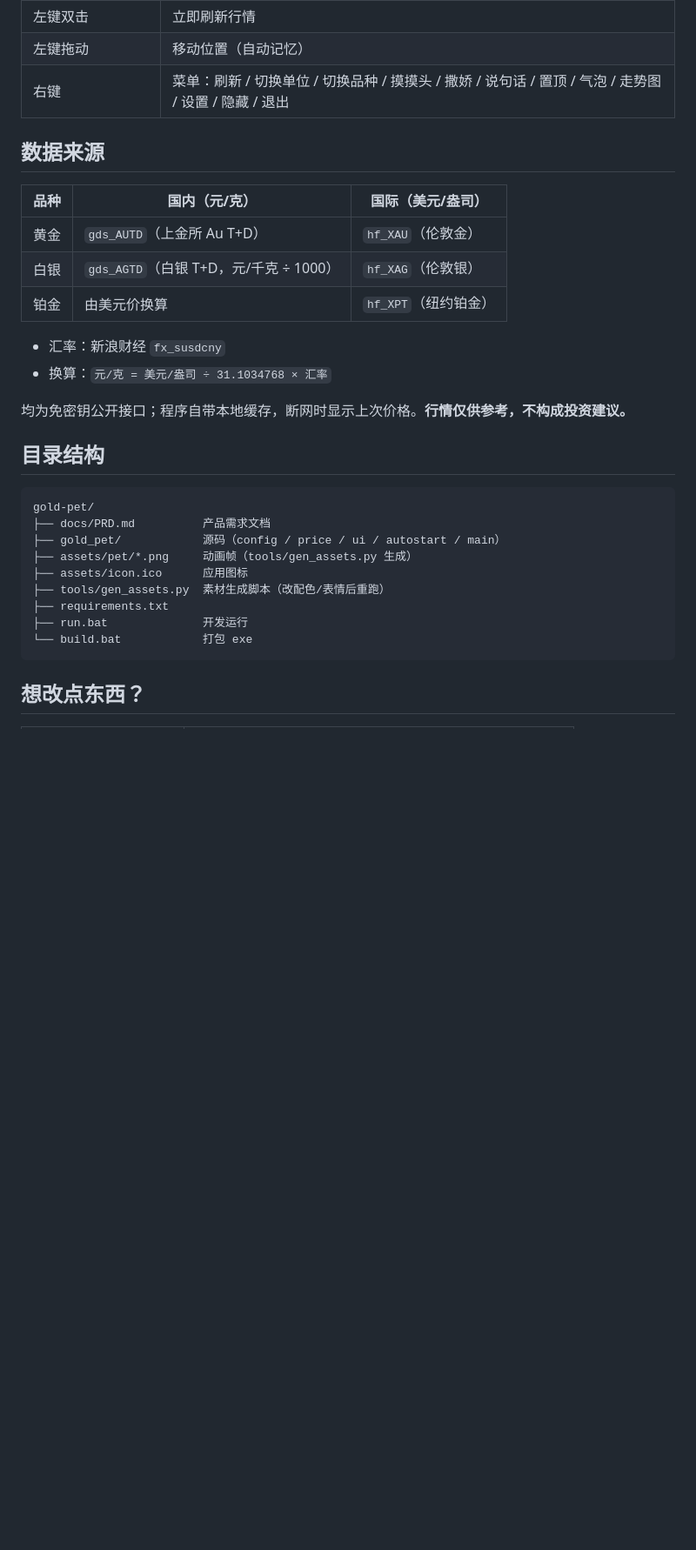
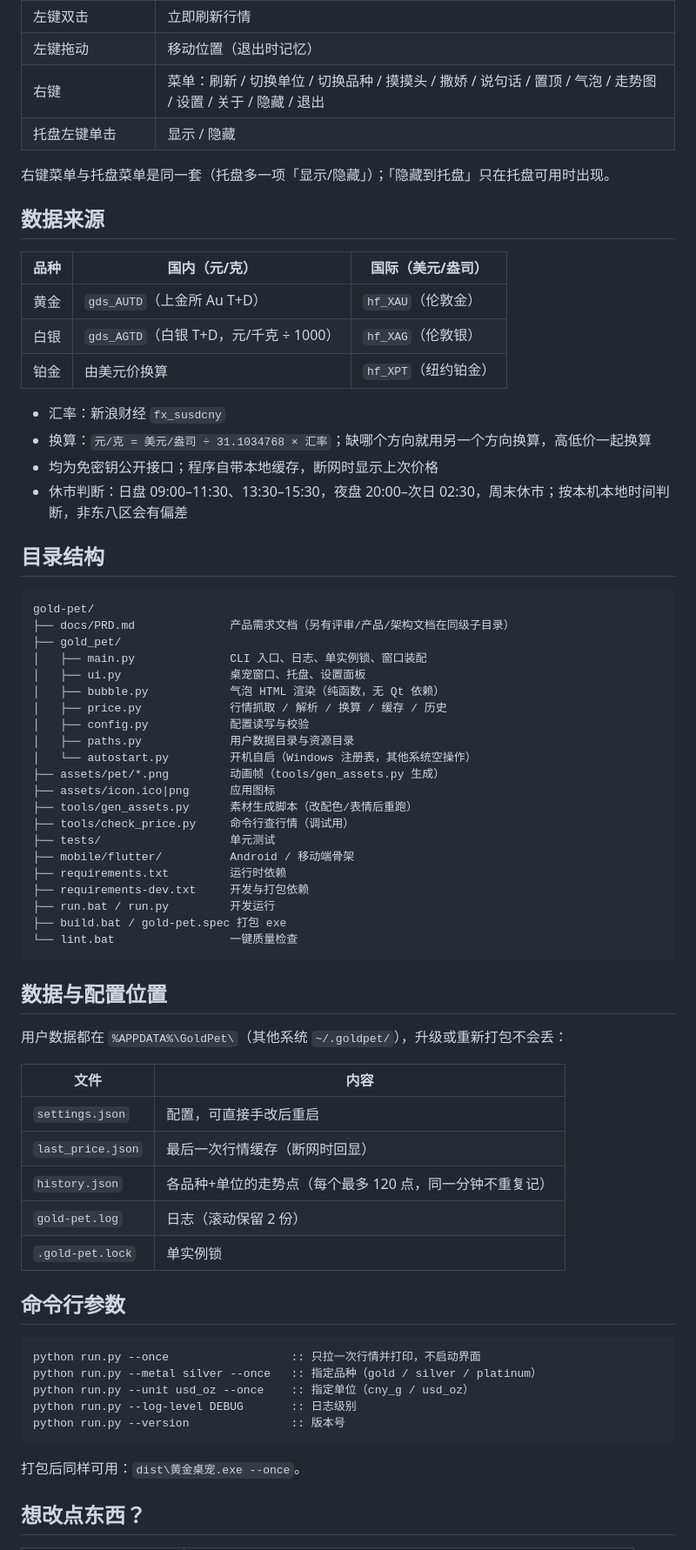
Before and after one commit to uselesszeng/gold-pet, a Markdown page: README.md, the part around one of its changes. Shown at 87% size. Drawn GitHub-style; blank space fills up the shorter version.

Commit message:
docs: 完善 README 运行环境、设置项与常见问题

````diff
--- a/README.md
+++ b/README.md
@@ -47,6 +62,9 @@ build.bat
 | 左键双击 | 立即刷新行情 |
-| 左键拖动 | 移动位置（自动记忆） |
-| 右键 | 菜单：刷新 / 切换单位 / 切换品种 / 摸摸头 / 撒娇 / 说句话 / 置顶 / 气泡 / 走势图 / 设置 / 隐藏 / 退出 |
+| 左键拖动 | 移动位置（退出时记忆） |
+| 右键 | 菜单：刷新 / 切换单位 / 切换品种 / 摸摸头 / 撒娇 / 说句话 / 置顶 / 气泡 / 走势图 / 设置 / 关于 / 隐藏 / 退出 |
+| 托盘左键单击 | 显示 / 隐藏 |
+
+右键菜单与托盘菜单是同一套（托盘多一项「显示/隐藏」）；「隐藏到托盘」只在托盘可用时出现。
 
 ## 数据来源
 
@@ -57,23 +75,59 @@ build.bat
 | 铂金 | 由美元价换算 | `hf_XPT`（纽约铂金） |
 
 - 汇率：新浪财经 `fx_susdcny`
-- 换算：`元/克 = 美元/盎司 ÷ 31.1034768 × 汇率`
-
-均为免密钥公开接口；程序自带本地缓存，断网时显示上次价格。**行情仅供参考，不构成投资建议。**
+- 换算：`元/克 = 美元/盎司 ÷ 31.1034768 × 汇率`；缺哪个方向就用另一个方向换算，高低价一起换算
+- 均为免密钥公开接口；程序自带本地缓存，断网时显示上次价格
+- 休市判断：日盘 09:00–11:30、13:30–15:30，夜盘 20:00–次日 02:30，周末休市；按本机本地时间判断，非东八区会有偏差
 
 ## 目录结构
 
 ```
 gold-pet/
-├── docs/PRD.md          产品需求文档
-├── gold_pet/            源码（config / price / ui / autostart / main）
-├── assets/pet/*.png     动画帧（tools/gen_assets.py 生成）
-├── assets/icon.ico      应用图标
-├── tools/gen_assets.py  素材生成脚本（改配色/表情后重跑）
-├── requirements.txt
-├── run.bat              开发运行
-└── build.bat            打包 exe
+├── docs/PRD.md              产品需求文档（另有评审/产品/架构文档在同级子目录）
+├── gold_pet/
+│   ├── main.py              CLI 入口、日志、单实例锁、窗口装配
+│   ├── ui.py                桌宠窗口、托盘、设置面板
+│   ├── bubble.py            气泡 HTML 渲染（纯函数，无 Qt 依赖）
+│   ├── price.py             行情抓取 / 解析 / 换算 / 缓存 / 历史
+│   ├── config.py            配置读写与校验
+│   ├── paths.py             用户数据目录与资源目录
+│   └── autostart.py         开机自启（Windows 注册表，其他系统空操作）
+├── assets/pet/*.png         动画帧（tools/gen_assets.py 生成）
+├── assets/icon.ico|png      应用图标
+├── tools/gen_assets.py      素材生成脚本（改配色/表情后重跑）
+├── tools/check_price.py     命令行查行情（调试用）
+├── tests/                   单元测试
+├── mobile/flutter/          Android / 移动端骨架
+├── requirements.txt         运行时依赖
+├── requirements-dev.txt     开发与打包依赖
+├── run.bat / run.py         开发运行
+├── build.bat / gold-pet.spec 打包 exe
+└── lint.bat                 一键质量检查
 ```
+
+## 数据与配置位置
+
+用户数据都在 `%APPDATA%\GoldPet\`（其他系统 `~/.goldpet/`），升级或重新打包不会丢：
+
+| 文件 | 内容 |
+|---|---|
+| `settings.json` | 配置，可直接手改后重启 |
+| `last_price.json` | 最后一次行情缓存（断网时回显） |
+| `history.json` | 各品种+单位的走势点（每个最多 120 点，同一分钟不重复记） |
+| `gold-pet.log` | 日志（滚动保留 2 份） |
+| `.gold-pet.lock` | 单实例锁 |
+
+## 命令行参数
+
+```bat
+python run.py --once                  :: 只拉一次行情并打印，不启动界面
+python run.py --metal silver --once   :: 指定品种（gold / silver / platinum）
+python run.py --unit usd_oz --once    :: 指定单位（cny_g / usd_oz）
+python run.py --log-level DEBUG       :: 日志级别
+python run.py --version               :: 版本号
+```
+
+打包后同样可用：`dist\黄金桌宠.exe --once`。
 
 ## 想改点东西？
 
````
Also changed, not shown: other parts of README.md (+61 -59 lines).
